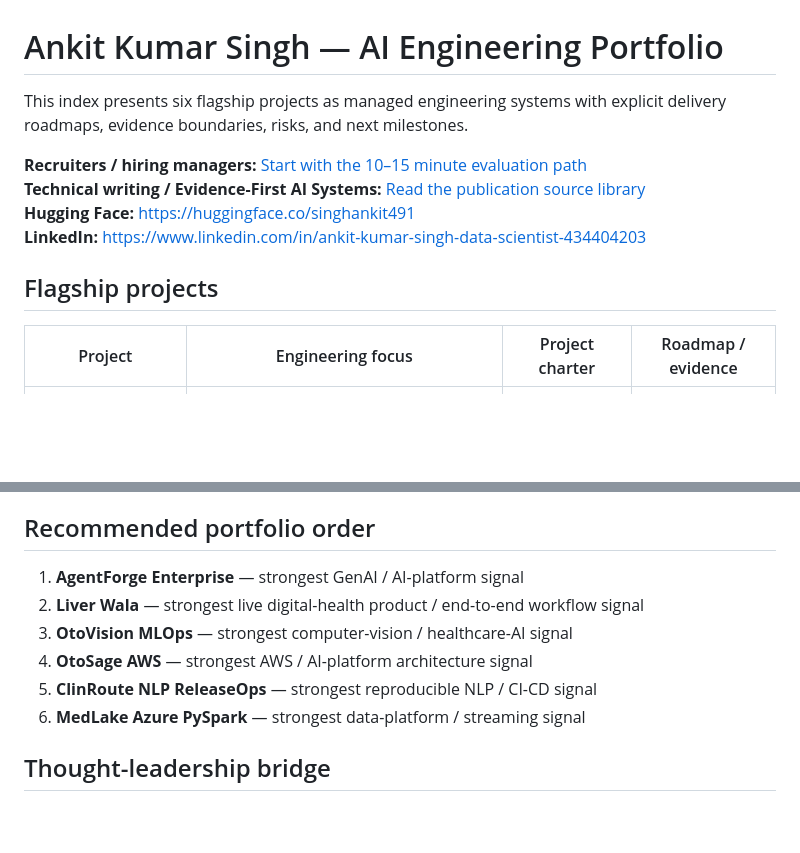
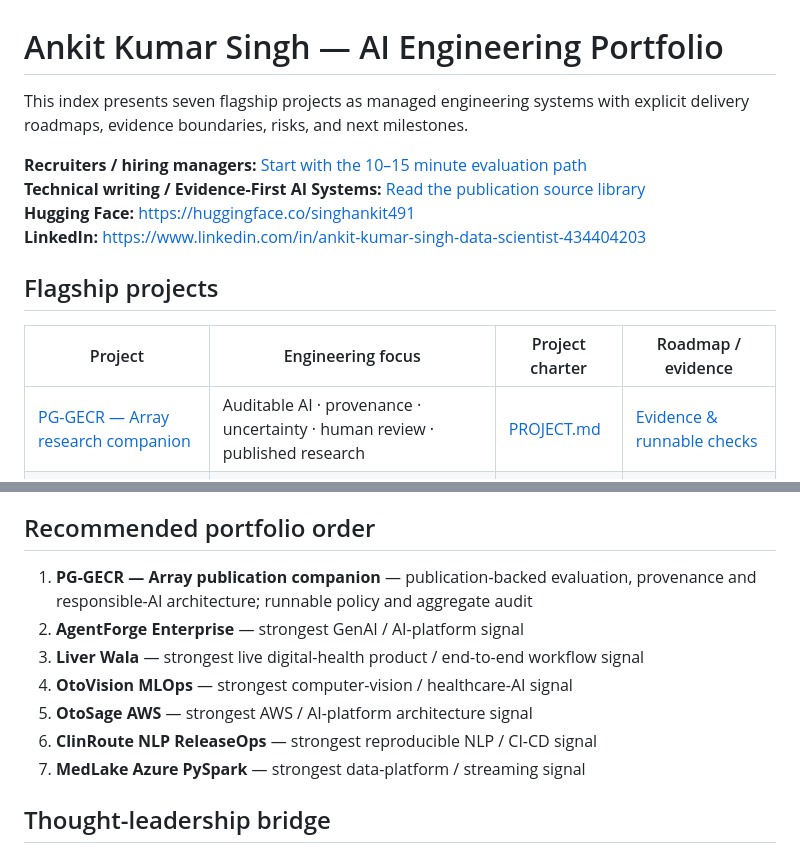
Before and after one commit to singhankitsrf/AgentForge-Enterprise-Agentic-RAG, a Markdown page: PORTFOLIO_PROJECTS.md, 2 parts joined by grey strips. GitHub-like rendering; blank space fills up the shorter version.

Commit message:
Add published PG-GECR auditable AI project to portfolio index

```diff
--- a/PORTFOLIO_PROJECTS.md
+++ b/PORTFOLIO_PROJECTS.md
@@ -1,6 +1,6 @@
 # Ankit Kumar Singh — AI Engineering Portfolio
 
-This index presents six flagship projects as managed engineering systems with explicit delivery roadmaps, evidence boundaries, risks, and next milestones.
+This index presents seven flagship projects as managed engineering systems with explicit delivery roadmaps, evidence boundaries, risks, and next milestones.
 
 **Recruiters / hiring managers:** [Start with the 10–15 minute evaluation path](https://github.com/singhankitsrf/singhankitsrf/blob/main/RECRUITER_START_HERE.md)
 **Technical writing / Evidence-First AI Systems:** [Read the publication source library](https://github.com/singhankitsrf/singhankitsrf/tree/main/writing)
@@ -11,6 +11,7 @@ This index presents six flagship projects as managed engineering systems with ex
 
 | Project | Engineering focus | Project charter | Roadmap / evidence |
 |---|---|---|---|
+| [PG-GECR — Array research companion](https://github.com/singhankitsrf/singhankitsrf/tree/main/projects/pg-gecr) | Auditable AI · provenance · uncertainty · human review · published research | [PROJECT.md](https://github.com/singhankitsrf/singhankitsrf/blob/main/projects/pg-gecr/PROJECT.md) | [Evidence & runnable checks](https://github.com/singhankitsrf/singhankitsrf/tree/main/projects/pg-gecr#run-locally) |
 | [AgentForge Enterprise](https://github.com/singhankitsrf/AgentForge-Enterprise-Agentic-RAG) | Agentic AI · LangGraph · LangChain · MCP · RAG · governance | [PROJECT.md](https://github.com/singhankitsrf/AgentForge-Enterprise-Agentic-RAG/blob/main/PROJECT.md) | [Roadmap #1](https://github.com/singhankitsrf/AgentForge-Enterprise-Agentic-RAG/issues/1) |
 | [Liver Wala](https://github.com/singhankitsrf/singhankitsrf/tree/main/projects/telemedicine-platform) | Live telemedicine · digital-health product engineering · real-time workflow | [PROJECT.md](https://github.com/singhankitsrf/singhankitsrf/blob/main/projects/telemedicine-platform/PROJECT.md) | [Production status](https://github.com/singhankitsrf/singhankitsrf/blob/main/projects/telemedicine-platform/PRODUCTION_STATUS.md) · [HF](https://huggingface.co/spaces/singhankit491/lw-telemedicine-product) |
 | [OtoVision MLOps](https://github.com/singhankitsrf/Otovision-MLOps) | Medical CV · PyTorch · MLOps · Docker · Kubernetes | [PROJECT.md](https://github.com/singhankitsrf/Otovision-MLOps/blob/main/PROJECT.md) | [Roadmap #3](https://github.com/singhankitsrf/Otovision-MLOps/issues/3) |
@@ -37,12 +38,13 @@ This index presents six flagship projects as managed engineering systems with ex
 
 ## Recommended portfolio order
 
-1. **AgentForge Enterprise** — strongest GenAI / AI-platform signal
-2. **Liver Wala** — strongest live digital-health product / end-to-end workflow signal
-3. **OtoVision MLOps** — strongest computer-vision / healthcare-AI signal
-4. **OtoSage AWS** — strongest AWS / AI-platform architecture signal
-5. **ClinRoute NLP ReleaseOps** — strongest reproducible NLP / CI-CD signal
-6. **MedLake Azure PySpark** — strongest data-platform / streaming signal
+1. **PG-GECR — Array publication companion** — publication-backed evaluation, provenance and responsible-AI architecture; runnable policy and aggregate audit
+2. **AgentForge Enterprise** — strongest GenAI / AI-platform signal
+3. **Liver Wala** — strongest live digital-health product / end-to-end workflow signal
+4. **OtoVision MLOps** — strongest computer-vision / healthcare-AI signal
+5. **OtoSage AWS** — strongest AWS / AI-platform architecture signal
+6. **ClinRoute NLP ReleaseOps** — strongest reproducible NLP / CI-CD signal
+7. **MedLake Azure PySpark** — strongest data-platform / streaming signal
 
 ## Thought-leadership bridge
 
```
